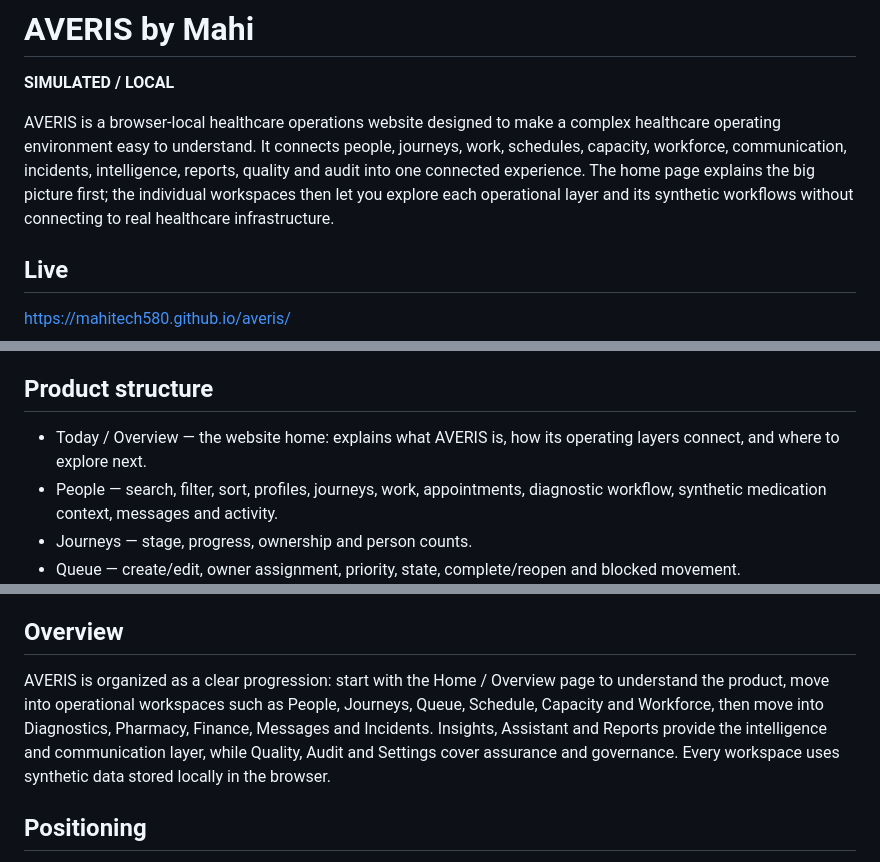
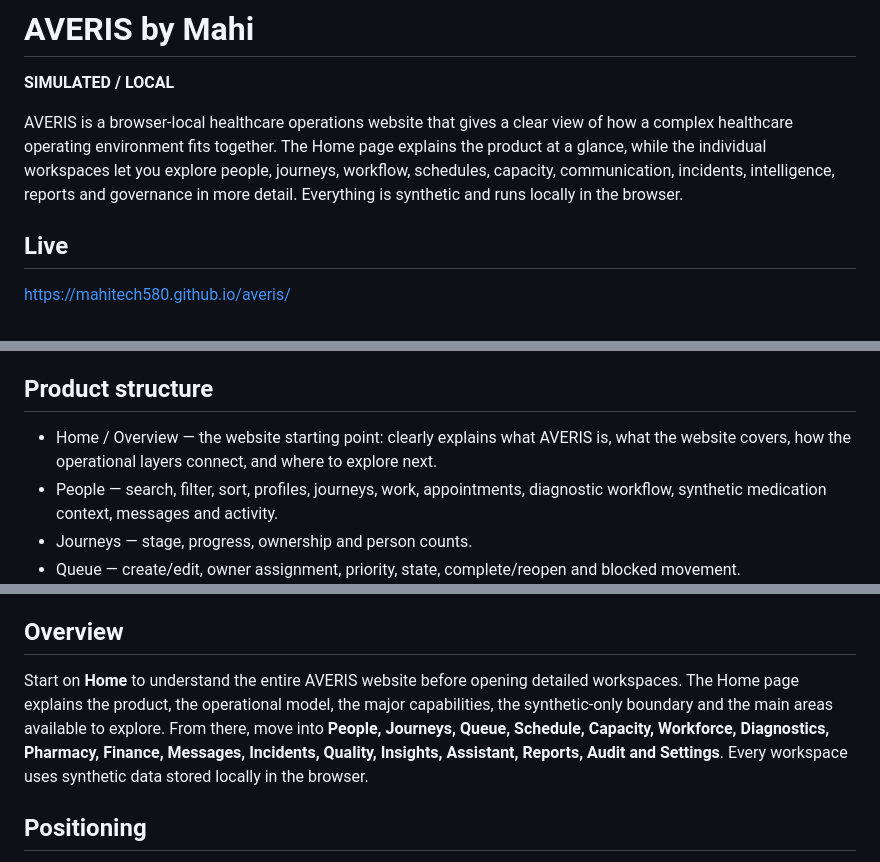
Before and after one commit to mahitech580/averis, a Markdown page: README.md, 3 parts joined by grey strips. Rendered like a GitHub page.

Commit message:
Clarify AVERIS home overview in README

```diff
--- a/README.md
+++ b/README.md
@@ -2,7 +2,7 @@
 
 **SIMULATED / LOCAL**
 
-AVERIS is a browser-local healthcare operations website designed to make a complex healthcare operating environment easy to understand. It connects people, journeys, work, schedules, capacity, workforce, communication, incidents, intelligence, reports, quality and audit into one connected experience. The home page explains the big picture first; the individual workspaces then let you explore each operational layer and its synthetic workflows without connecting to real healthcare infrastructure.
+AVERIS is a browser-local healthcare operations website that gives a clear view of how a complex healthcare operating environment fits together. The Home page explains the product at a glance, while the individual workspaces let you explore people, journeys, workflow, schedules, capacity, communication, incidents, intelligence, reports and governance in more detail. Everything is synthetic and runs locally in the browser.
 
 ## Live
 https://mahitech580.github.io/averis/
@@ -16,7 +16,7 @@ The Diagnostics and Pharmacy workspaces demonstrate operational workflows only.
 The interface uses a cinematic healthcare-control-room presentation with realistic healthcare photography, responsive cards, larger readability-focused typography, dark mode, light mode, live operational signals, and local interactive workflows. Visual imagery is used as contextual presentation only; the application remains synthetic and non-clinical.
 
 ## Product structure
-- Today / Overview — the website home: explains what AVERIS is, how its operating layers connect, and where to explore next.
+- Home / Overview — the website starting point: clearly explains what AVERIS is, what the website covers, how the operational layers connect, and where to explore next.
 - People — search, filter, sort, profiles, journeys, work, appointments, diagnostic workflow, synthetic medication context, messages and activity.
 - Journeys — stage, progress, ownership and person counts.
 - Queue — create/edit, owner assignment, priority, state, complete/reopen and blocked movement.
@@ -75,7 +75,7 @@ Author: **Mahi**
 
 
 ## Overview
-AVERIS is organized as a clear progression: start with the Home / Overview page to understand the product, move into operational workspaces such as People, Journeys, Queue, Schedule, Capacity and Workforce, then move into Diagnostics, Pharmacy, Finance, Messages and Incidents. Insights, Assistant and Reports provide the intelligence and communication layer, while Quality, Audit and Settings cover assurance and governance. Every workspace uses synthetic data stored locally in the browser.
+Start on **Home** to understand the entire AVERIS website before opening detailed workspaces. The Home page explains the product, the operational model, the major capabilities, the synthetic-only boundary and the main areas available to explore. From there, move into **People, Journeys, Queue, Schedule, Capacity, Workforce, Diagnostics, Pharmacy, Finance, Messages, Incidents, Quality, Insights, Assistant, Reports, Audit and Settings**. Every workspace uses synthetic data stored locally in the browser.
 
 ## Positioning
 AVERIS demonstrates how a complex healthcare operation can be presented as one understandable operating environment. The website separates the high-level explanation from the detailed workspaces so visitors can understand the product before interacting with individual workflows.
```
